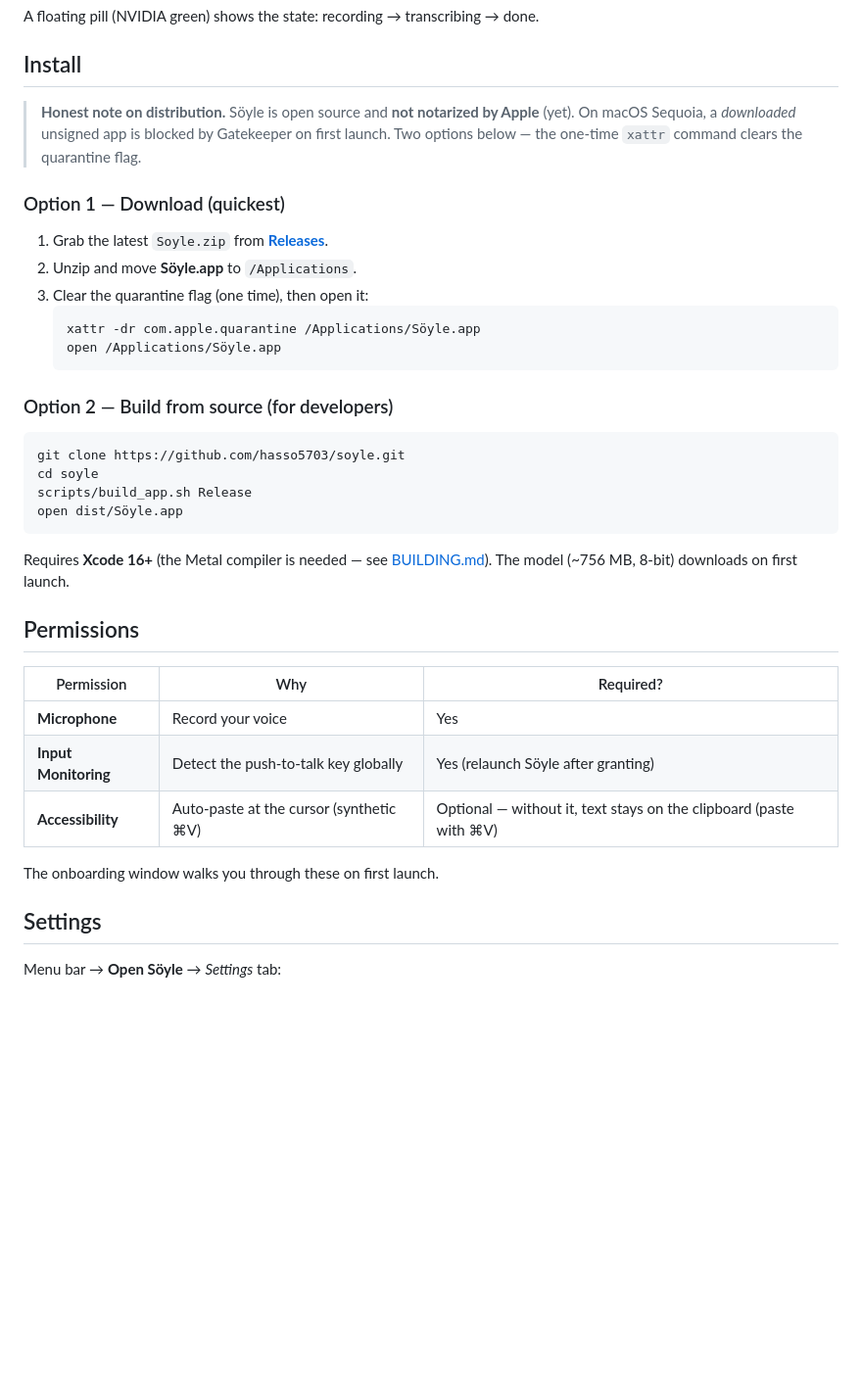
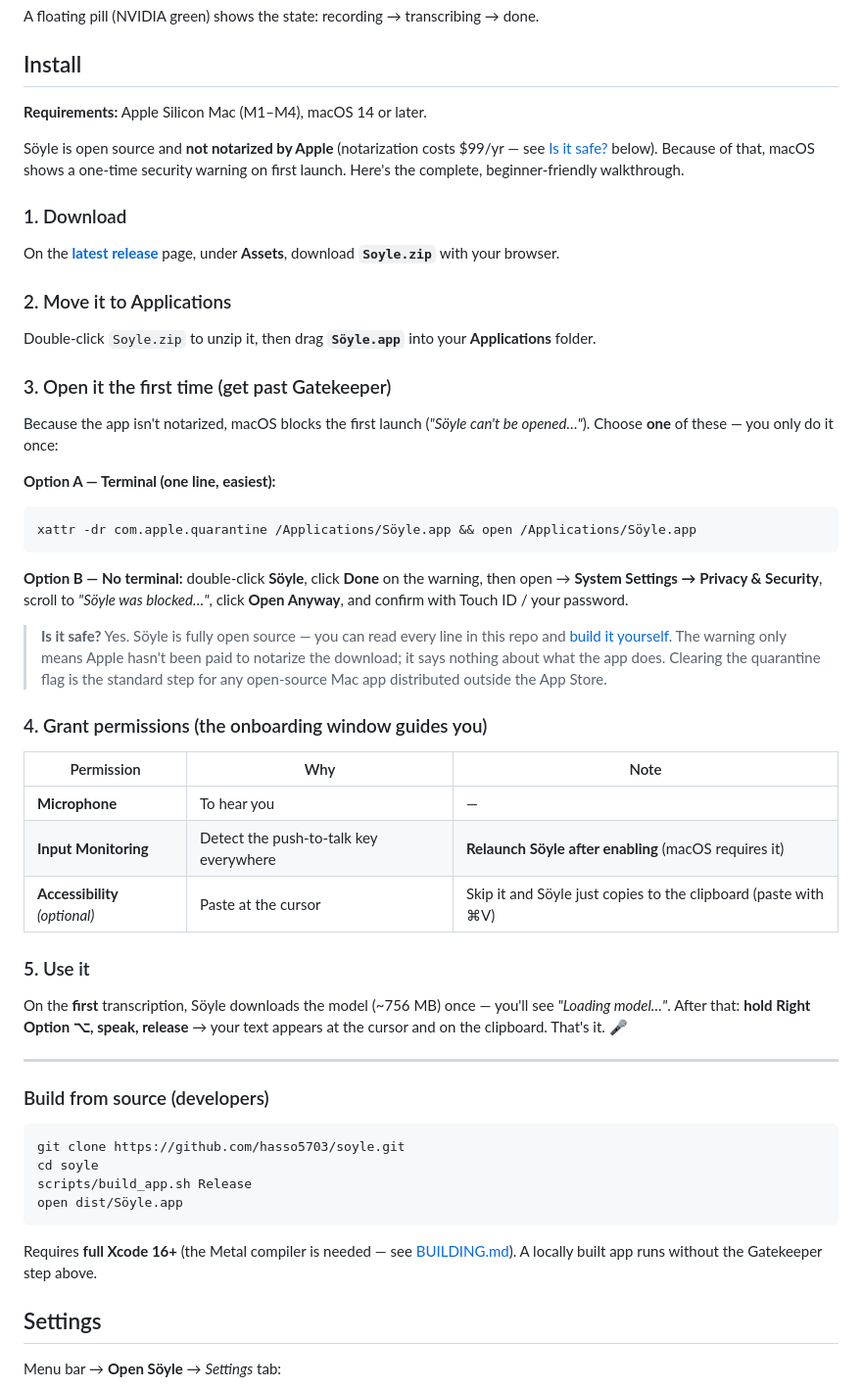
Before and after one commit to ashish8485/talkink, a Markdown page: README.md, the part around the change. Shown at 98% size. GitHub-like rendering; blank space fills up the shorter version.

Commit message:
docs: beginner-friendly install walkthrough (download → Gatekeeper → permissions → first run)
Co-Authored-By: Claude Opus 4.8 <noreply@anthropic.com>

````diff
--- a/README.md
+++ b/README.md
@@ -39,21 +39,57 @@ A floating pill (NVIDIA green) shows the state: recording → transcribing → d
 
 ## Install
 
-> **Honest note on distribution.** Söyle is open source and **not notarized by Apple** (yet).
-> On macOS Sequoia, a *downloaded* unsigned app is blocked by Gatekeeper on first launch.
-> Two options below — the one-time `xattr` command clears the quarantine flag.
+**Requirements:** Apple Silicon Mac (M1–M4), macOS 14 or later.
 
-### Option 1 — Download (quickest)
+Söyle is open source and **not notarized by Apple** (notarization costs $99/yr — see
+[Is it safe?](#is-it-safe) below). Because of that, macOS shows a one-time security warning
+on first launch. Here's the complete, beginner-friendly walkthrough.
 
-1. Grab the latest `Soyle.zip` from [**Releases**](https://github.com/hasso5703/soyle/releases/latest).
-2. Unzip and move **Söyle.app** to `/Applications`.
-3. Clear the quarantine flag (one time), then open it:
-   ```bash
-   xattr -dr com.apple.quarantine /Applications/Söyle.app
-   open /Applications/Söyle.app
-   ```
+### 1. Download
 
-### Option 2 — Build from source (for developers)
+On the [**latest release**](https://github.com/hasso5703/soyle/releases/latest) page, under
+**Assets**, download **`Soyle.zip`** with your browser.
+
+### 2. Move it to Applications
+
+Double-click `Soyle.zip` to unzip it, then drag **`Söyle.app`** into your **Applications** folder.
+
+### 3. Open it the first time (get past Gatekeeper)
+
+Because the app isn't notarized, macOS blocks the first launch (*"Söyle can't be opened…"*).
+Choose **one** of these — you only do it once:
+
+**Option A — Terminal (one line, easiest):**
+```bash
+xattr -dr com.apple.quarantine /Applications/Söyle.app && open /Applications/Söyle.app
+```
+
+**Option B — No terminal:** double-click **Söyle**, click **Done** on the warning, then open
+ → **System Settings → Privacy & Security**, scroll to *"Söyle was blocked…"*, click
+**Open Anyway**, and confirm with Touch ID / your password.
+
+> <a name="is-it-safe"></a>**Is it safe?** Yes. Söyle is fully open source — you can read every
+> line in this repo and [build it yourself](BUILDING.md). The warning only means Apple hasn't been
+> paid to notarize the download; it says nothing about what the app does. Clearing the quarantine
+> flag is the standard step for any open-source Mac app distributed outside the App Store.
+
+### 4. Grant permissions (the onboarding window guides you)
+
+| Permission | Why | Note |
+|---|---|---|
+| **Microphone** | To hear you | — |
+| **Input Monitoring** | Detect the push-to-talk key everywhere | **Relaunch Söyle after enabling** (macOS requires it) |
+| **Accessibility** *(optional)* | Paste at the cursor | Skip it and Söyle just copies to the clipboard (paste with ⌘V) |
+
+### 5. Use it
+
+On the **first** transcription, Söyle downloads the model (~756 MB) once — you'll see
+*"Loading model…"*. After that: **hold Right Option ⌥, speak, release** → your text appears at
+the cursor and on the clipboard. That's it. 🎤
+
+---
+
+### Build from source (developers)
 
 ```bash
 git clone https://github.com/hasso5703/soyle.git
@@ -62,18 +98,8 @@ scripts/build_app.sh Release
 open dist/Söyle.app
 ```
 
-Requires **Xcode 16+** (the Metal compiler is needed — see [BUILDING.md](BUILDING.md)).
-The model (~756 MB, 8-bit) downloads on first launch.
-
-## Permissions
-
-| Permission | Why | Required? |
-|---|---|---|
-| **Microphone** | Record your voice | Yes |
-| **Input Monitoring** | Detect the push-to-talk key globally | Yes (relaunch Söyle after granting) |
-| **Accessibility** | Auto-paste at the cursor (synthetic ⌘V) | Optional — without it, text stays on the clipboard (paste with ⌘V) |
-
-The onboarding window walks you through these on first launch.
+Requires **full Xcode 16+** (the Metal compiler is needed — see [BUILDING.md](BUILDING.md)).
+A locally built app runs without the Gatekeeper step above.
 
 ## Settings
 
````
